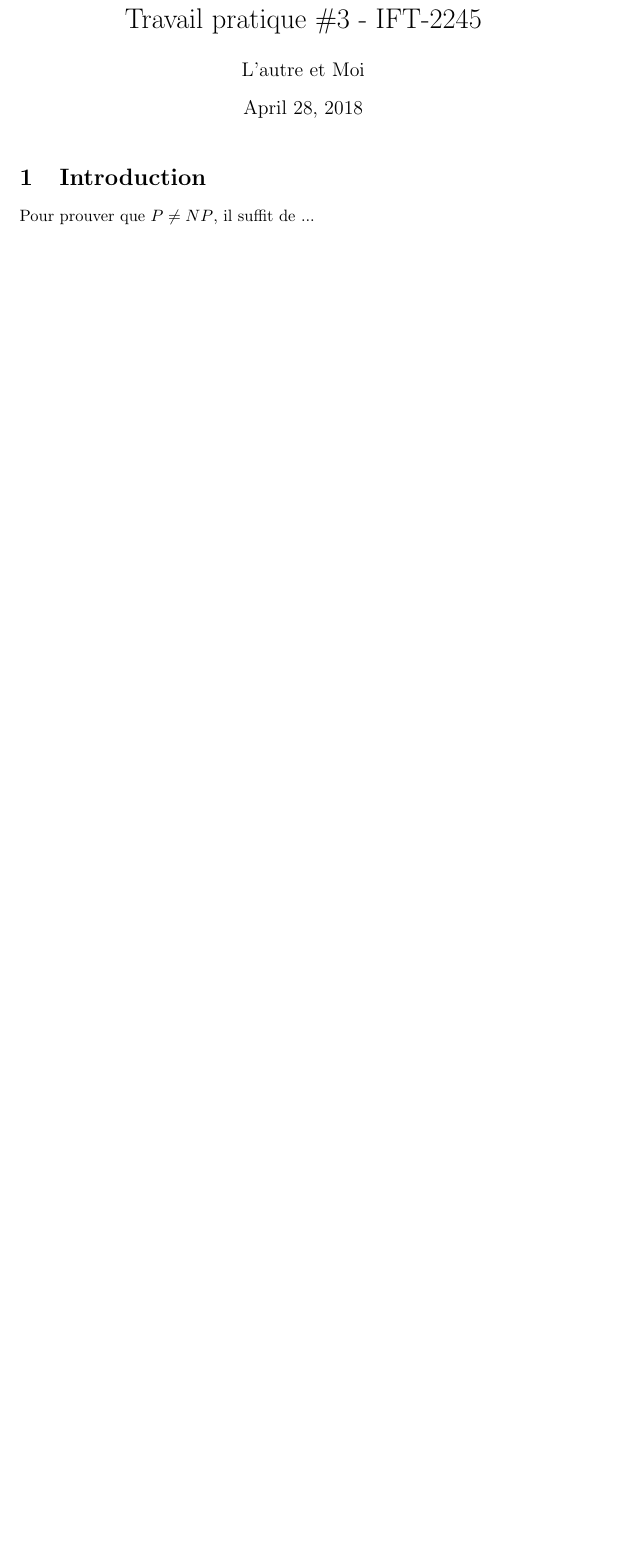
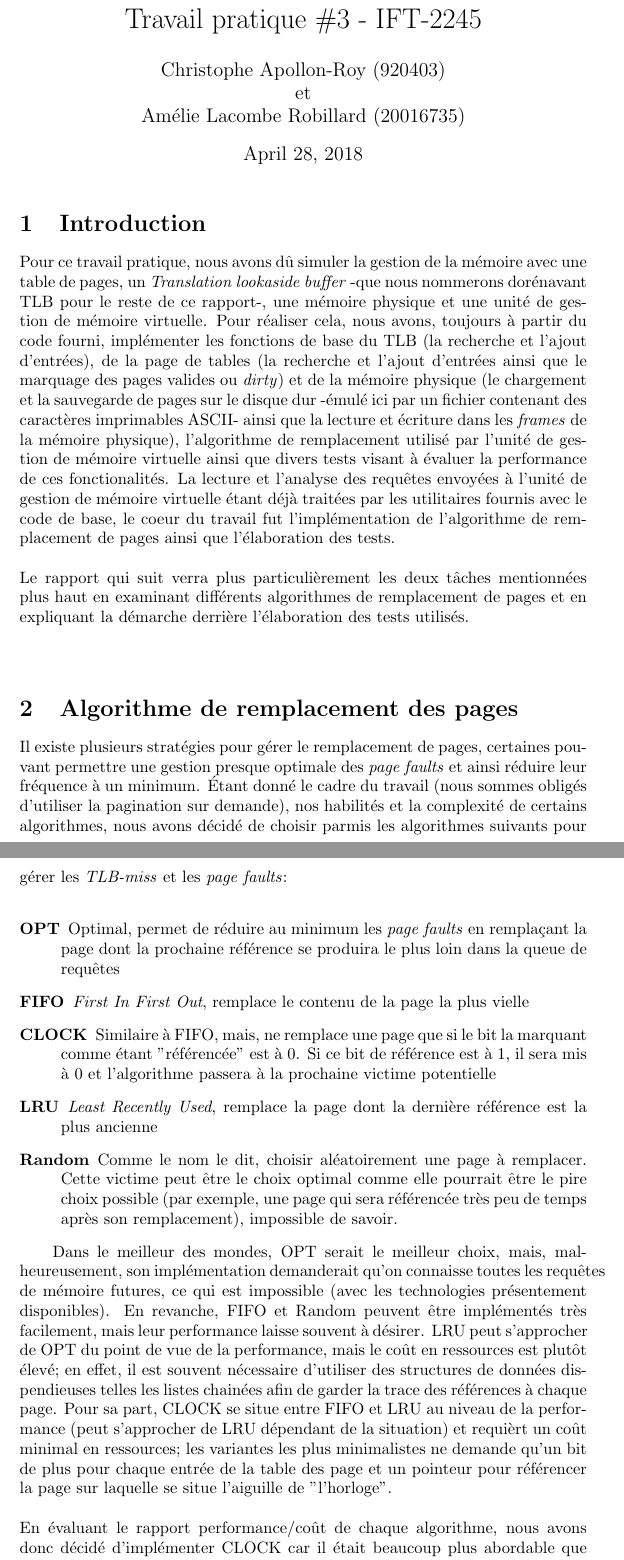
Before and after one commit to ToastedPotato/StickyPages, a LaTeX document (tp3/rapport.tex): part of the page before the commit and two parts of pages 1 and 2 of 2 after it, the two joined at a grey line, cut so that both start at the same text, the shorter picture padded with empty space. Compiled offline with pdfLaTeX.

Commit message:
début du rapport

```diff
--- a/tp3/rapport.tex
+++ b/tp3/rapport.tex
@@ -3,12 +3,50 @@
 \usepackage[utf8]{inputenc}
 
 \title{Travail pratique \#3 - IFT-2245}
-\author{L'autre et Moi}
+\author{Christophe Apollon-Roy (920403) \\et \\Amélie Lacombe Robillard (20016735)}
 
 \begin{document}
 
 \maketitle
 
 \section{Introduction}
+\setlength{\parindent}{20pt}
+Pour ce travail pratique, nous avons dû simuler la gestion de la mémoire avec une table de pages, un \emph{Translation lookaside buffer}
+-que nous nommerons dorénavant TLB pour le reste de ce rapport-, une mémoire physique et une unité de gestion de mémoire virtuelle. Pour réaliser
+cela, nous avons, toujours à partir du code fourni, implémenter les fonctions de base du TLB (la recherche et l'ajout d'entrées), de la page de
+tables (la recherche et l'ajout d'entrées ainsi que le marquage des pages valides ou \emph{dirty}) et de la mémoire physique (le chargement et la
+sauvegarde de pages sur le disque dur -émulé ici par un fichier contenant des caractères imprimables ASCII- ainsi que la lecture et écriture dans
+les \emph{frames} de la mémoire physique), l'algorithme de remplacement utilisé par l'unité de gestion de mémoire virtuelle ainsi que divers
+tests visant à évaluer la performance de ces fonctionalités. La lecture et l'analyse des requêtes envoyées à l'unité de gestion de mémoire
+virtuelle étant déjà traitées par les utilitaires fournis avec le code de base, le coeur du travail fut l'implémentation de l'algorithme de
+remplacement de pages ainsi que l'élaboration des tests.\\
+\\
+Le rapport qui suit verra plus particulièrement les deux tâches mentionnées plus haut en examinant différents algorithmes de remplacement de
+pages et en expliquant la démarche derrière l'élaboration des tests utilisés.\\
+\\
+\section{Algorithme de remplacement des pages}
+\setlength{\parindent}{20pt}
+Il existe plusieurs stratégies pour gérer le remplacement de pages, certaines pouvant permettre une gestion presque optimale des
+\emph{page faults} et ainsi réduire leur fréquence à un minimum. Étant donné le cadre du travail (nous sommes obligés d'utiliser la pagination
+sur demande), nos habilités et la complexité de certains algorithmes, nous avons décidé de choisir parmis les algorithmes suivants pour gérer les
+\emph{TLB-miss} et les \emph{page faults}:\\
+\begin{description}
+    \item [OPT] Optimal, permet de réduire au minimum les \emph{page faults} en remplaçant la page dont la prochaine référence se produira le
+    plus loin dans la queue de requêtes
+    \item [FIFO] \emph{First In First Out}, remplace le contenu de la page la plus vielle
+    \item [CLOCK] Similaire à FIFO, mais, ne remplace une page que si le bit la marquant comme étant "référencée" est à 0. Si ce bit de référence
+    est à 1, il sera mis à 0 et l'algorithme passera à la prochaine victime potentielle
+    \item [LRU] \emph{Least Recently Used}, remplace la page dont la dernière référence est la plus ancienne
+    \item [Random] Comme le nom le dit, choisir aléatoirement une page à remplacer. Cette victime peut être le choix optimal comme elle pourrait
+    être le pire choix possible (par exemple, une page qui sera référencée très peu de temps après son remplacement), impossible de savoir.
+\end{description}
 
-Pour prouver que $P \not= NP$, il suffit de ...
+Dans le meilleur des mondes, OPT serait le meilleur choix, mais, malheureusement, son implémentation demanderait qu'on connaisse toutes les
+requêtes de mémoire futures, ce qui est impossible (avec les technologies présentement disponibles). En revanche, FIFO et Random peuvent être
+implémentés très facilement, mais leur performance laisse souvent à désirer. LRU peut s'approcher de OPT du point de vue de la performance, mais
+le coût en ressources est plutôt élevé; en effet, il est souvent nécessaire d'utiliser des structures de données dispendieuses telles les listes
+chainées afin de garder la trace des références à chaque page. Pour sa part, CLOCK se situe entre FIFO et LRU au niveau de la performance (peut
+s'approcher de LRU dépendant de la situation) et requièrt un coût minimal en ressources; les variantes les plus minimalistes ne demande qu'un bit
+de plus pour chaque entrée de la table des page et un pointeur pour référencer la page sur laquelle se situe l'aiguille de "l'horloge".\\
+\\
+En évaluant le rapport performance/coût de chaque algorithme, nous avons donc décidé d'implémenter CLOCK car il était beaucoup plus abordable que
@@ -14,0 +56 @@ Pour prouver que $P \not= NP$, il suffit de ...
+\section{Élaboration des tests}
```
Also changed, not shown: tp3/rapport.pdf, tp3/rapport.tex (7 more changed lines).
